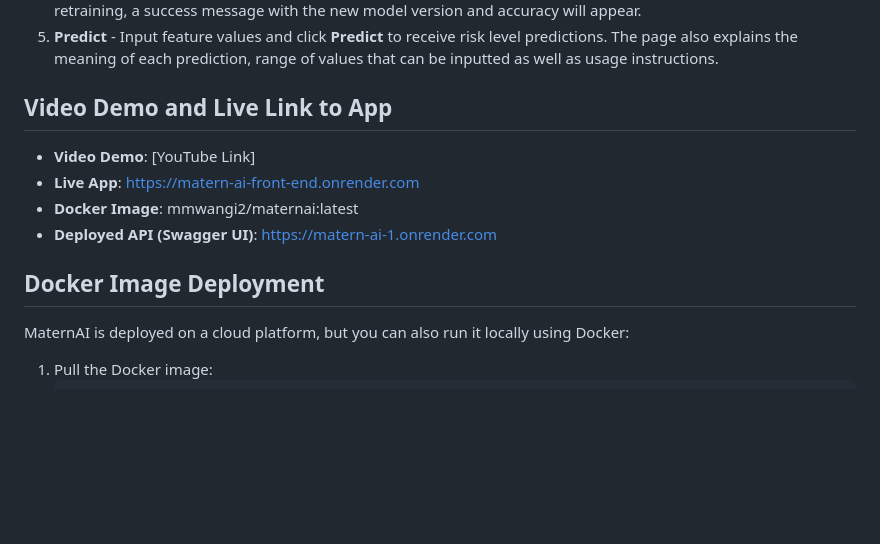
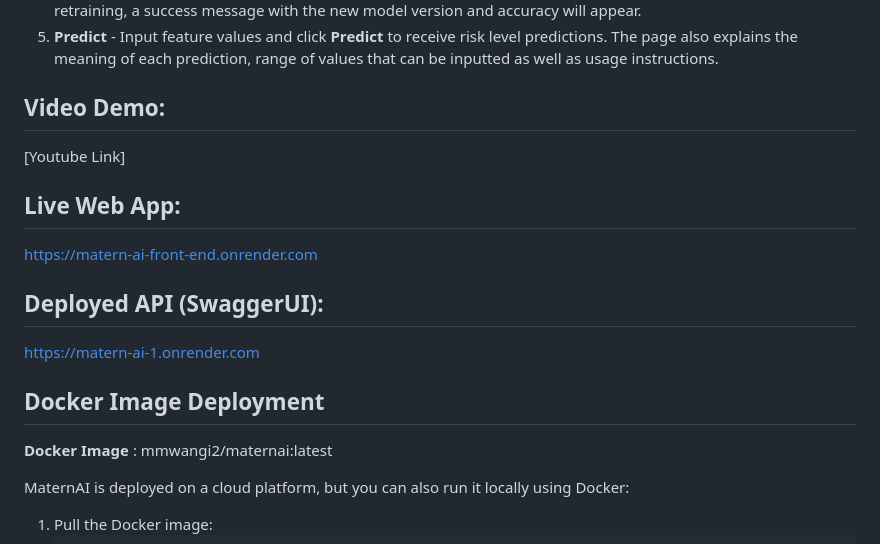
Before and after one commit to m-mwangi/maternAI, a Markdown page: README.md, the part around the change. Rendered like a GitHub page; blank space fills up the shorter version.

```diff
--- a/README.md
+++ b/README.md
@@ -28,14 +28,19 @@ The web app consists of five key sections:
 4. **Retrain** - This section allows users to upload any new CSV file to enable model retraining. The uploaded file should match the feature columns in my original dataset. To test this feature, navigate to `data/uploads` to download sample files, rename them, and upload them. After uploading, click the **Retrain** button. Upon retraining, a success message with the new model version and accuracy will appear.
 5. **Predict** - Input feature values and click **Predict** to receive risk level predictions. The page also explains the meaning of each prediction, range of values that can be inputted as well as usage instructions.
 
-## Video Demo and Live Link to App
-- **Video Demo**: [YouTube Link]
-- **Live App**: https://matern-ai-front-end.onrender.com
-- **Docker Image**: mmwangi2/maternai:latest
-- **Deployed API (Swagger UI)**: https://matern-ai-1.onrender.com
+## Video Demo:
+[Youtube Link]
+
+## Live Web App:
+https://matern-ai-front-end.onrender.com
+
+## Deployed API (SwaggerUI):
+https://matern-ai-1.onrender.com
 
 
 ## Docker Image Deployment
+**Docker Image** : mmwangi2/maternai:latest
+
 MaternAI is deployed on a cloud platform, but you can also run it locally using Docker:
 
 1. Pull the Docker image:
```
